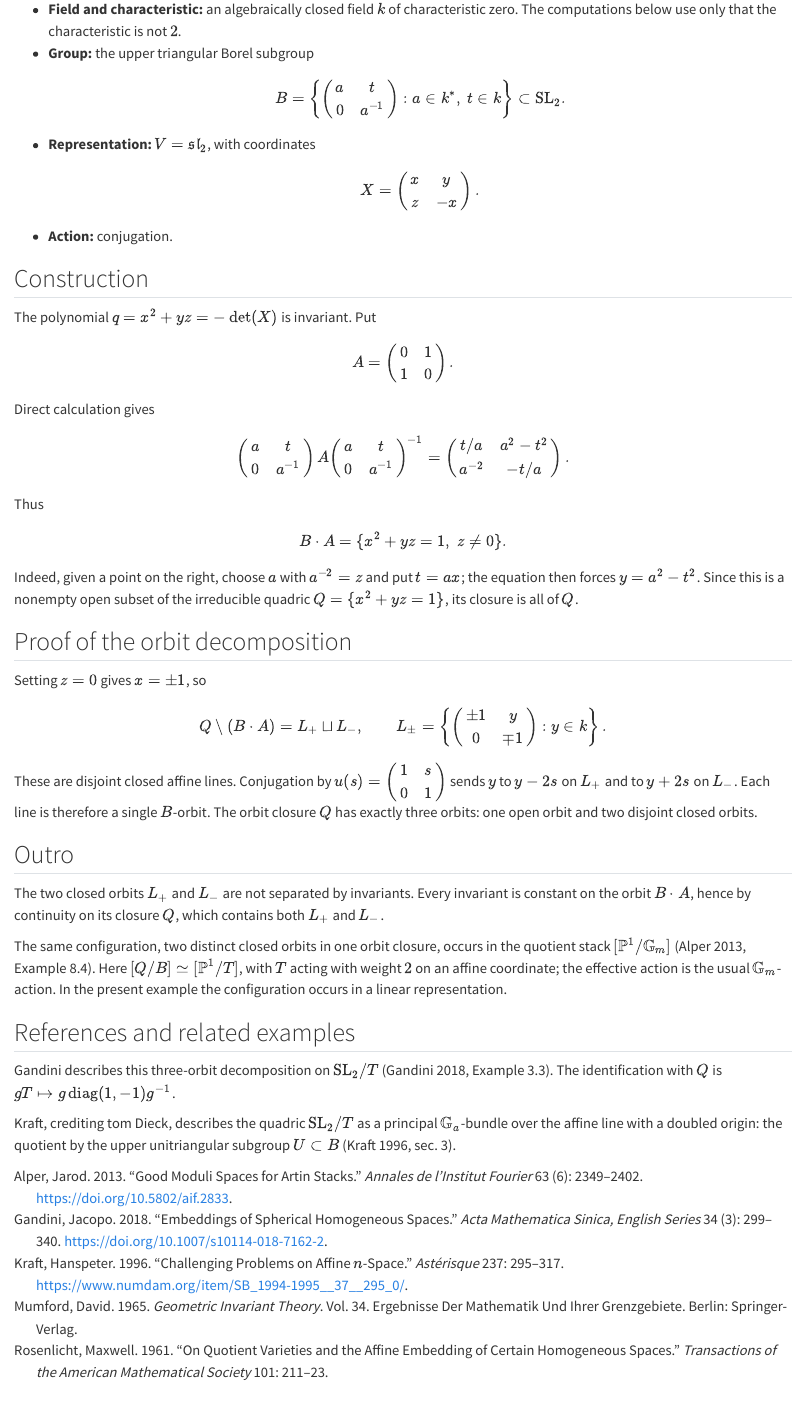
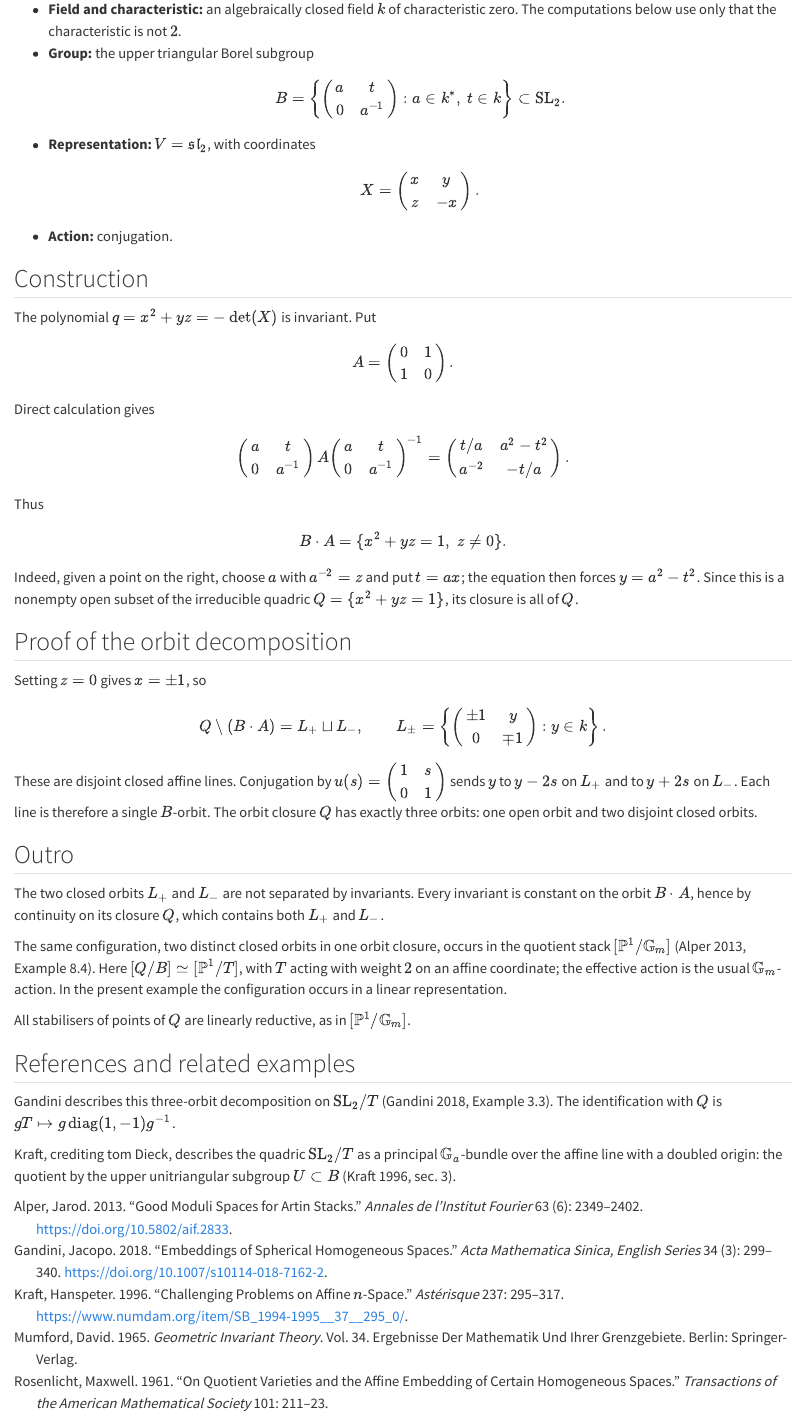
Before and after one commit to dombunnett/dombunnett.github.io, a Quarto document (_zoo/closed-orbits/index.qmd): the page in a window 1100 px wide, from 400 px down. Rendered offline with R 4.5, knitr and Pandoc in place of Quarto, with nearby package versions.

Commit message:
Zoo: publish the closed-orbits cage
- Set draft to false
- Note in the outro that all stabilisers of points of Q are linearly
  reductive, as in [P^1/G_m]

Co-Authored-By: Claude Opus 5.5 <noreply@anthropic.com>
Claude-Session: https://claude.ai/code/session_01TLaqhAzCfXTsnTLNEpo6hk

```diff
--- a/_zoo/closed-orbits/index.qmd
+++ b/_zoo/closed-orbits/index.qmd
@@ -5,8 +5,8 @@ order: 30
 # Publication date (YYYY-MM-DD), shown on the cage. Set it to the day you publish.
 date: 2026-10-14
 categories: [Invariant theory, Non-reductive groups, Orbit closures]
-# Remove this line to publish the entry.
-draft: true
+# Set to true to keep the entry off the website.
+draft: false
 ---
 
 ## Phenomenon
@@ -63,6 +63,8 @@ The two closed orbits $L_+$ and $L_-$ are not separated by invariants. Every inv
 
 The same configuration, two distinct closed orbits in one orbit closure, occurs in the quotient stack $[\mathbb P^1/\mathbb G_m]$ [@alper2013, Example 8.4]. Here $[Q/B]\simeq[\mathbb P^1/T]$, with $T$ acting with weight $2$ on an affine coordinate; the effective action is the usual $\mathbb G_m$-action. In the present example the configuration occurs in a linear representation.
 
+All stabilisers of points of $Q$ are linearly reductive, as in $[\mathbb P^1/\mathbb G_m]$.
+
 ## References and related examples
 
 Gandini describes this three-orbit decomposition on $\mathrm{SL}_2/T$ [@gandini2018, Example 3.3]. The identification with $Q$ is $gT\mapsto g\operatorname{diag}(1,-1)g^{-1}$.
```
